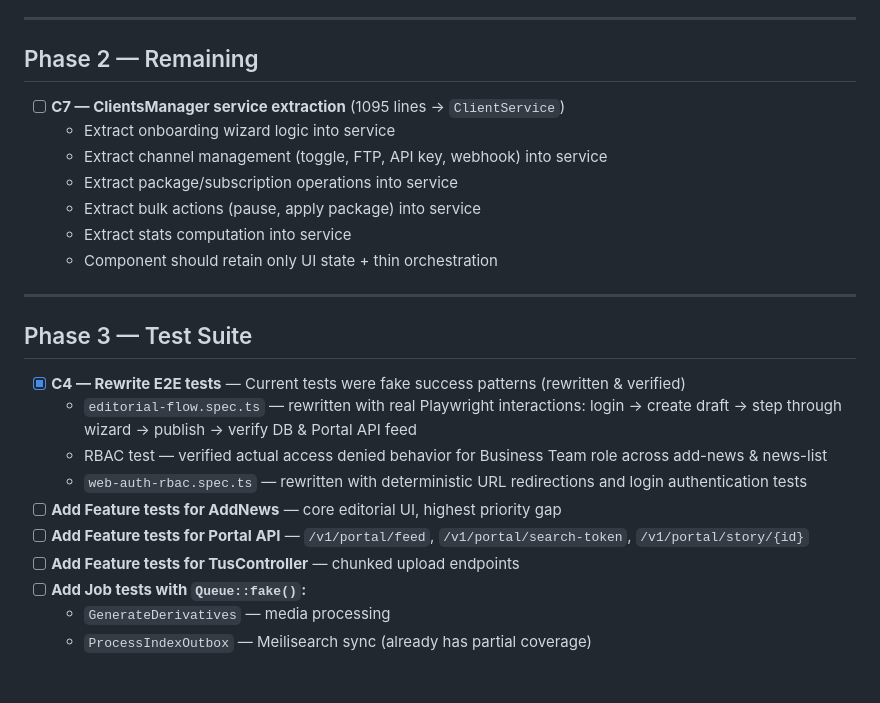
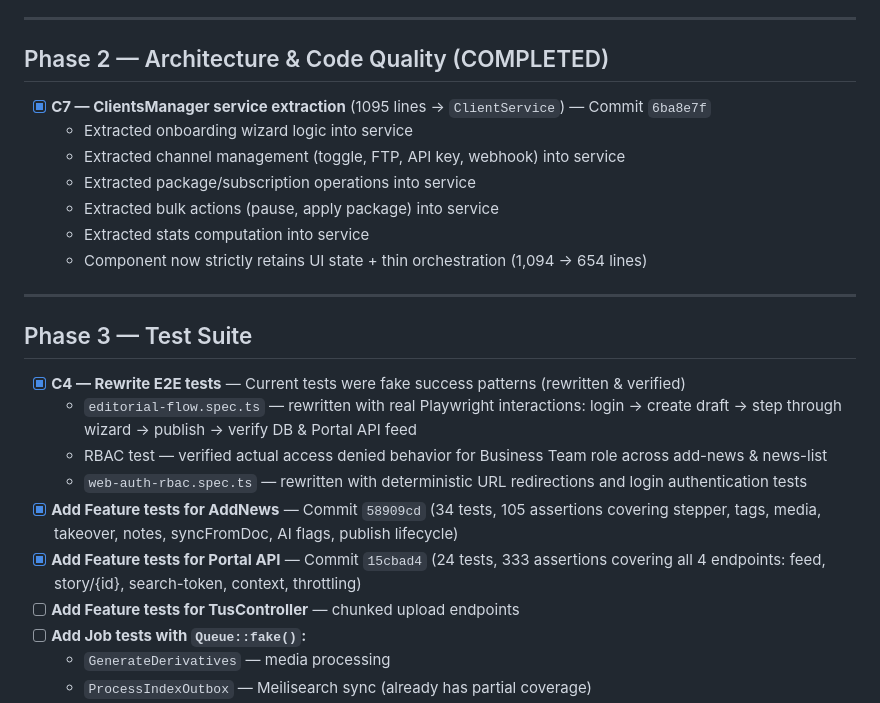
Before and after one commit to animeshkarmitun/unb-wire-ngx, a Markdown page: docs/audit-remaining-todo.md, the part around the change. GitHub-like rendering; blank space fills up the shorter version.

Commit message:
docs(audit): update remaining todo with C7, Portal API, and AddNews test completions

```diff
--- a/docs/audit-remaining-todo.md
+++ b/docs/audit-remaining-todo.md
@@ -16,15 +16,15 @@
 
 ---
 
-## Phase 2 — Remaining
+## Phase 2 — Architecture & Code Quality (COMPLETED)
 
-- [ ] **C7 — ClientsManager service extraction** (1095 lines → `ClientService`)
-  - Extract onboarding wizard logic into service
-  - Extract channel management (toggle, FTP, API key, webhook) into service
-  - Extract package/subscription operations into service
-  - Extract bulk actions (pause, apply package) into service
-  - Extract stats computation into service
-  - Component should retain only UI state + thin orchestration
+- [x] **C7 — ClientsManager service extraction** (1095 lines → `ClientService`) — Commit `6ba8e7f`
+  - Extracted onboarding wizard logic into service
+  - Extracted channel management (toggle, FTP, API key, webhook) into service
+  - Extracted package/subscription operations into service
+  - Extracted bulk actions (pause, apply package) into service
+  - Extracted stats computation into service
+  - Component now strictly retains UI state + thin orchestration (1,094 → 654 lines)
 
 ---
 
@@ -34,8 +34,8 @@
   - `editorial-flow.spec.ts` — rewritten with real Playwright interactions: login → create draft → step through wizard → publish → verify DB & Portal API feed
   - RBAC test — verified actual access denied behavior for Business Team role across add-news & news-list
   - `web-auth-rbac.spec.ts` — rewritten with deterministic URL redirections and login authentication tests
-- [ ] **Add Feature tests for AddNews** — core editorial UI, highest priority gap
-- [ ] **Add Feature tests for Portal API** — `/v1/portal/feed`, `/v1/portal/search-token`, `/v1/portal/story/{id}`
+- [x] **Add Feature tests for AddNews** — Commit `58909cd` (34 tests, 105 assertions covering stepper, tags, media, takeover, notes, syncFromDoc, AI flags, publish lifecycle)
+- [x] **Add Feature tests for Portal API** — Commit `15cbad4` (24 tests, 333 assertions covering all 4 endpoints: feed, story/{id}, search-token, context, throttling)
 - [ ] **Add Feature tests for TusController** — chunked upload endpoints
 - [ ] **Add Job tests with `Queue::fake()`:**
   - `GenerateDerivatives` — media processing
```
